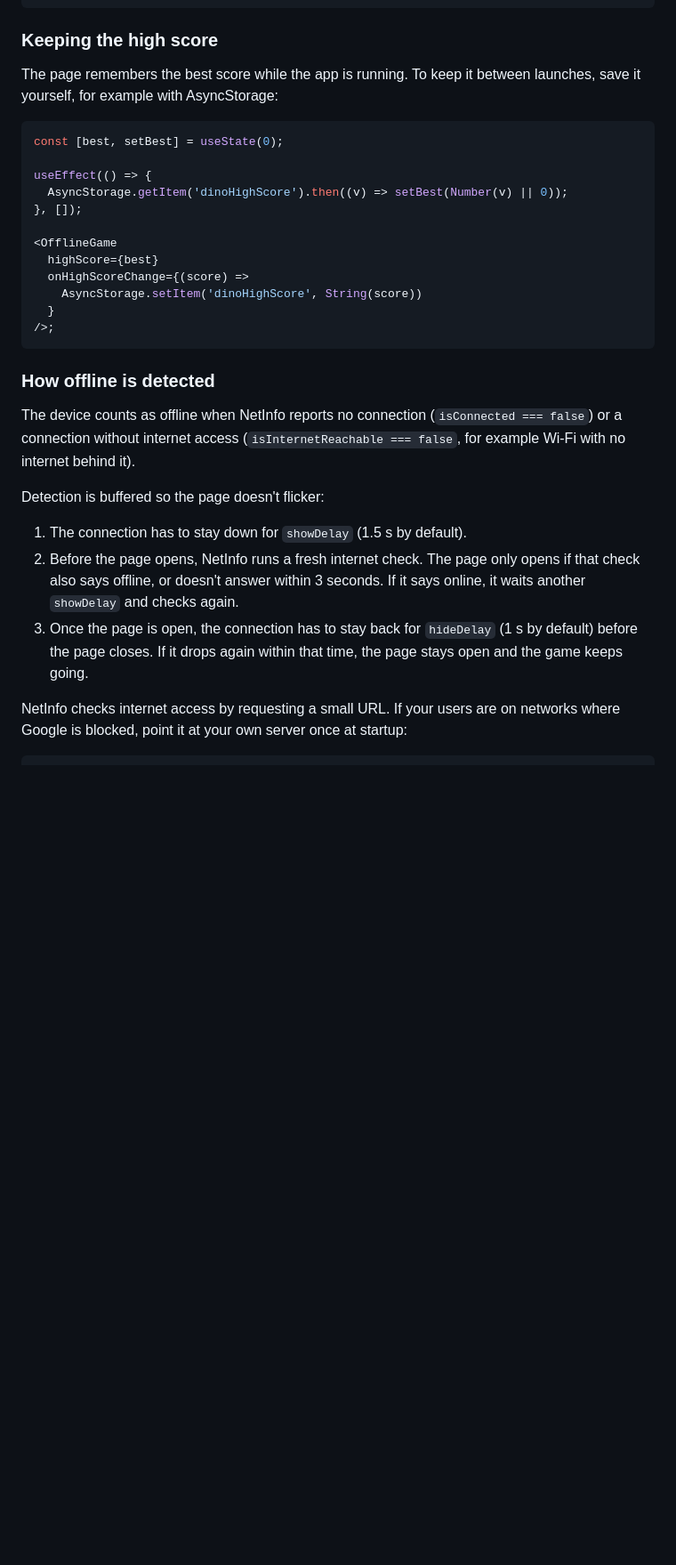
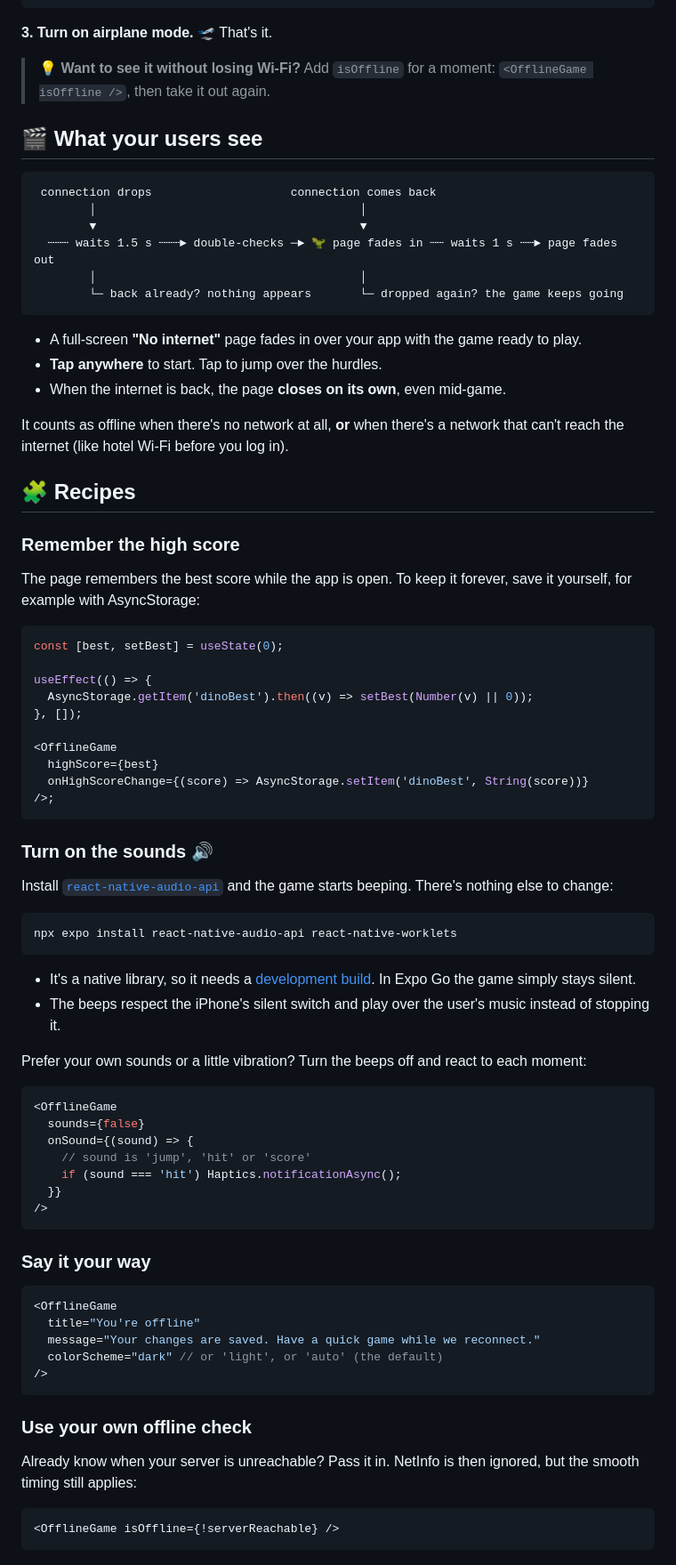
Before and after one commit to SagarKhengat/react-native-offline-game, a Markdown page: README.md, the part around one of its changes. Shown at 89% size. GitHub-like rendering; blank space fills up the shorter version.

````diff
--- a/README.md
+++ b/README.md
@@ -83,41 +70,85 @@ export default function App() {
 }
 ```
 
-### Keeping the high score
+**3. Turn on airplane mode.** 🛫 That's it.
 
-The page remembers the best score while the app is running. To keep it between
-launches, save it yourself, for example with AsyncStorage:
+> 💡 **Want to see it without losing Wi-Fi?** Add `isOffline` for a moment:
+> `<OfflineGame isOffline />`, then take it out again.
+
+## 🎬 What your users see
+
+```text
+ connection drops                    connection comes back
+        │                                      │
+        ▼                                      ▼
+  ┄┄┄ waits 1.5 s ┄┄┄► double-checks ─► 🦖 page fades in ┄┄ waits 1 s ┄┄► page fades out
+        │                                      │
+        └─ back already? nothing appears       └─ dropped again? the game keeps going
+```
+
+- A full-screen **"No internet"** page fades in over your app with the game ready to play.
+- **Tap anywhere** to start. Tap to jump over the hurdles.
+- When the internet is back, the page **closes on its own**, even mid-game.
+
+It counts as offline when there's no network at all, **or** when there's a network that can't reach the internet (like hotel Wi-Fi before you log in).
+
+## 🧩 Recipes
+
+### Remember the high score
+
+The page remembers the best score while the app is open. To keep it forever, save it yourself, for example with AsyncStorage:
 
 ```tsx
 const [best, setBest] = useState(0);
 
 useEffect(() => {
-  AsyncStorage.getItem('dinoHighScore').then((v) => setBest(Number(v) || 0));
+  AsyncStorage.getItem('dinoBest').then((v) => setBest(Number(v) || 0));
 }, []);
 
 <OfflineGame
   highScore={best}
-  onHighScoreChange={(score) =>
-    AsyncStorage.setItem('dinoHighScore', String(score))
-  }
+  onHighScoreChange={(score) => AsyncStorage.setItem('dinoBest', String(score))}
 />;
 ```
 
-### How offline is detected
+### Turn on the sounds 🔊
 
-The device counts as offline when NetInfo reports no connection
-(`isConnected === false`) or a connection without internet access
-(`isInternetReachable === false`, for example Wi-Fi with no internet behind it).
+Install [`react-native-audio-api`](https://github.com/software-mansion/react-native-audio-api) and the game starts beeping. There's nothing else to change:
 
-Detection is buffered so the page doesn't flicker:
+```sh
+npx expo install react-native-audio-api react-native-worklets
+```
 
-1. The connection has to stay down for `showDelay` (1.5 s by default).
-2. Before the page opens, NetInfo runs a fresh internet check. The page only
-   opens if that check also says offline, or doesn't answer within 3 seconds.
-   If it says online, it waits another `showDelay` and checks again.
-3. Once the page is open, the connection has to stay back for `hideDelay`
-   (1 s by default) before the page closes. If it drops again within that
-   time, the page stays open and the game keeps going.
+- It's a native library, so it needs a [development build](https://docs.expo.dev/develop/development-builds/introduction/). In Expo Go the game simply stays silent.
+- The beeps respect the iPhone's silent switch and play over the user's music instead of stopping it.
 
-NetInfo checks internet access by requesting a small URL. If your users are on
-networks where Google is blocked, point it at your own server once at startup:
+Prefer your own sounds or a little vibration? Turn the beeps off and react to each moment:
+
+```tsx
+<OfflineGame
+  sounds={false}
+  onSound={(sound) => {
+    // sound is 'jump', 'hit' or 'score'
+    if (sound === 'hit') Haptics.notificationAsync();
+  }}
+/>
+```
+
+### Say it your way
+
+```tsx
+<OfflineGame
+  title="You're offline"
+  message="Your changes are saved. Have a quick game while we reconnect."
+  colorScheme="dark" // or 'light', or 'auto' (the default)
+/>
+```
+
+### Use your own offline check
+
+Already know when your server is unreachable? Pass it in. NetInfo is then ignored, but the smooth timing still applies:
+
+```tsx
+<OfflineGame isOffline={!serverReachable} />
+```
+
````
Also changed, not shown: other parts of README.md (+131 -102 lines), docs/demo.gif (added), docs/screens.png (added), docs/screenshot.png (deleted), 1 other file.
